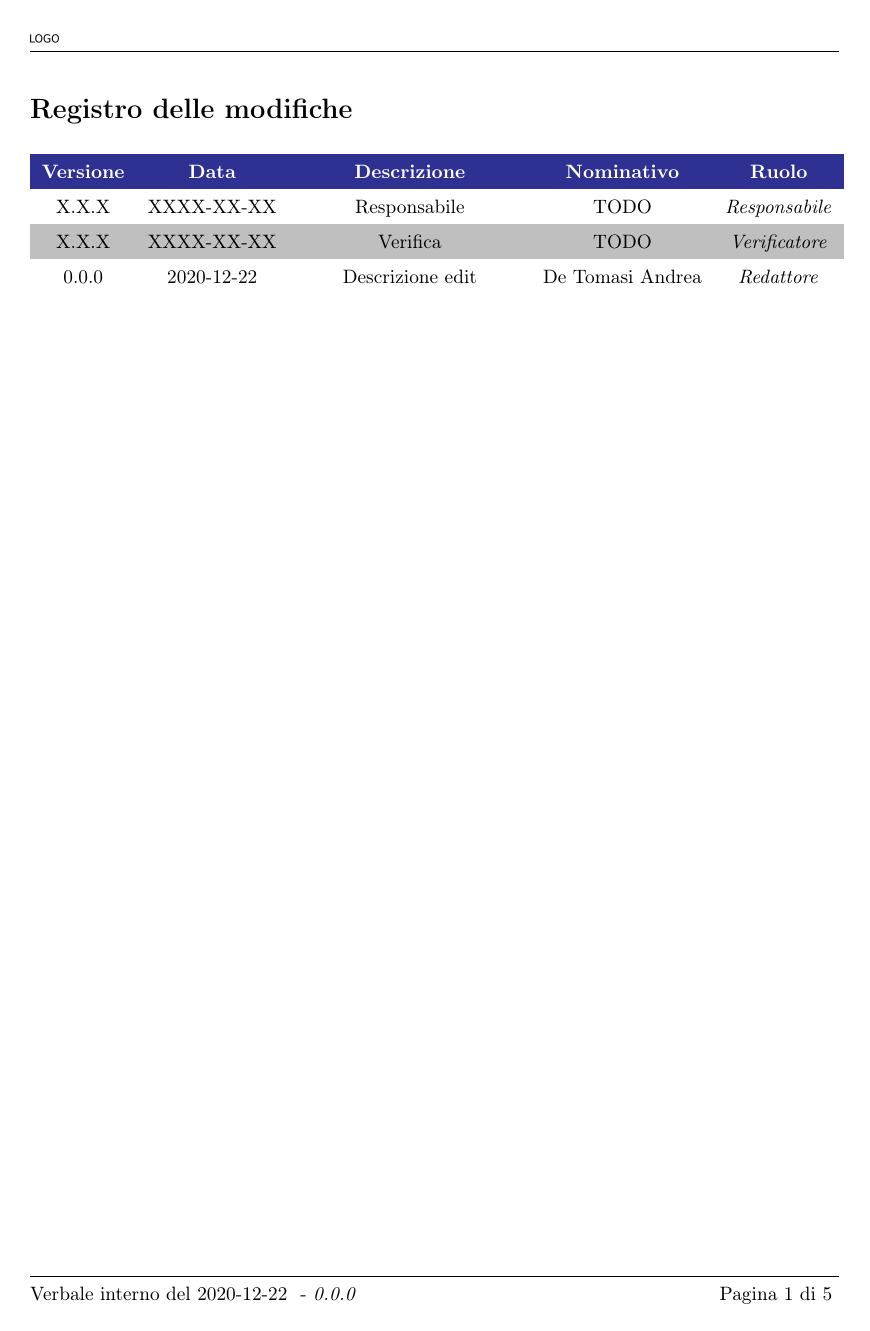
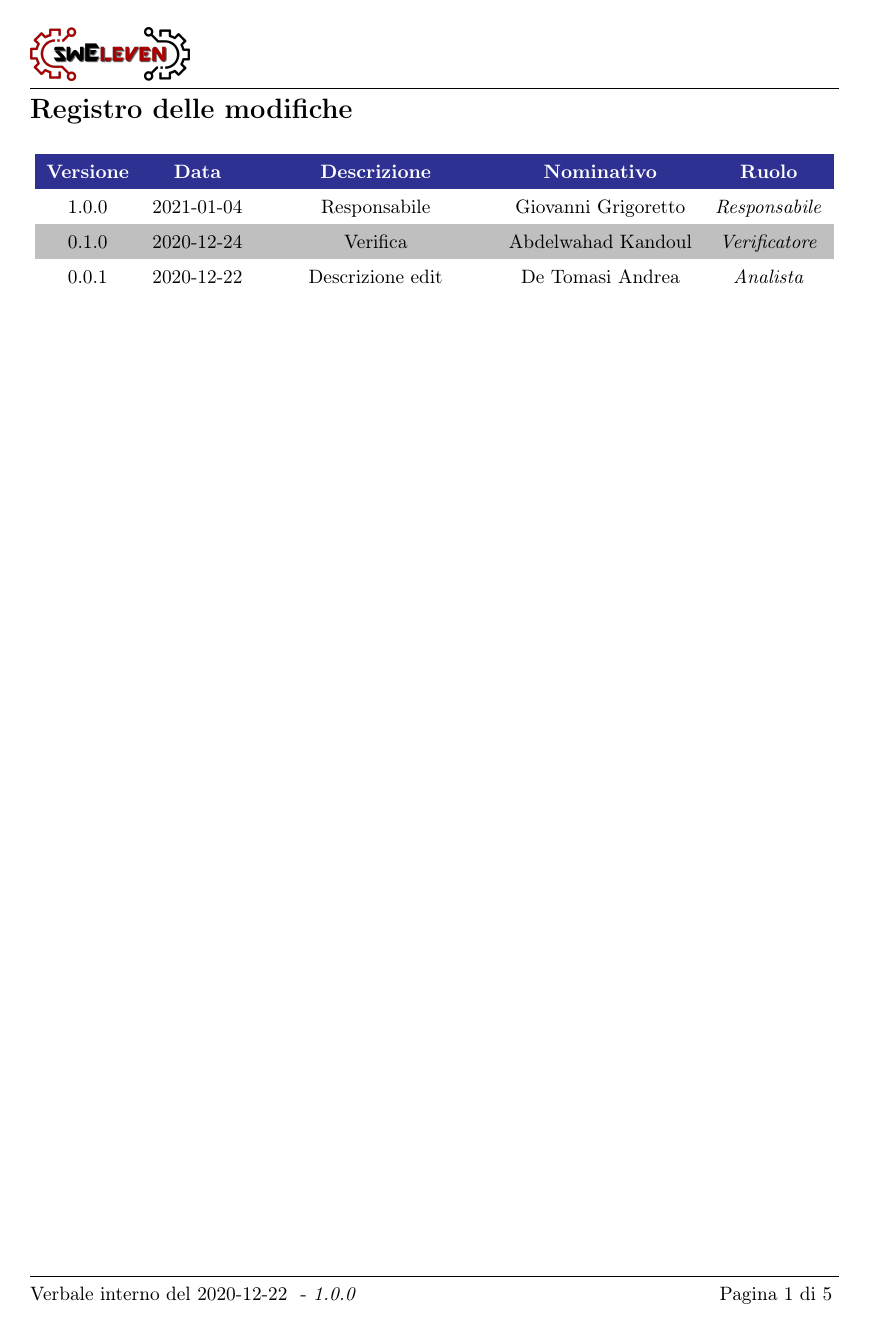
Before and after one commit to Sweleven/Documents, a LaTeX document (DocumentiInterni/Verbali/20201222/main.tex, which reads DocumentiInterni/Verbali/20201222/src/Comandi.tex, DocumentiInterni/Verbali/20201222/src/RegistroModifiche.tex, Shared/Sweleven.sty): page 2 of 6. Compiled offline with pdfLaTeX.

Commit message:
sistemato verbale andrea

```diff
--- a/DocumentiInterni/Verbali/20201222/src/Comandi.tex
+++ b/DocumentiInterni/Verbali/20201222/src/Comandi.tex
@@ -1,12 +1,12 @@
 \newcommand{\Titolo}{Verbale interno del 2020-12-22}
 
-\newcommand{\Approvatore}{}
-\newcommand{\Redattori}{De Tomasi Andrea}
-\newcommand{\Verificatori}{}
+\newcommand{\Approvatore}{Giovanni Grigoretto}
+\newcommand{\Redattori}{Andrea De Tomasi}
+\newcommand{\Verificatori}{Abdelwahad kandoul}
 
 \newcommand{\pathimg}{../../../Shared/logo.png}
 
-\newcommand{\Versionedoc}{0.0.0}
+\newcommand{\Versionedoc}{1.0.0}
 
 \newcommand{\Distribuzione}{Prof. Tullio Vardanega \newline Prof. Riccardo Cardin \newline Sweleven}
 
--- a/DocumentiInterni/Verbali/20201222/src/RegistroModifiche.tex
+++ b/DocumentiInterni/Verbali/20201222/src/RegistroModifiche.tex
@@ -13,8 +13,8 @@
         % usare \responsabile per indicare responsabile
 
         %		L'ultimo evento deve essere sempre all'inizio della tabella
-        X.X.X                  & XXXX-XX-XX                                       & Responsabile                                & TODO & \responsabile{} \\
-        X.X.X                  & XXXX-XX-XX                                       & Verifica                                    & TODO & \verificatore{} \\
-        0.0.0                  & 2020-12-22                                       & Descrizione edit                            & De Tomasi Andrea & \redattore{}    \\
+        1.0.0                  & 2021-01-04                                       & Responsabile                                & Giovanni Grigoretto & \responsabile{} \\
+        0.1.0                  & 2020-12-24                                       & Verifica                                    & Abdelwahad Kandoul & \verificatore{} \\
+        0.0.1                  & 2020-12-22                                       & Descrizione edit                            & De Tomasi Andrea & \analista{}    \\
     \end{longtable}
 }
--- a/Shared/Sweleven.sty
+++ b/Shared/Sweleven.sty
@@ -124,8 +124,8 @@
 
 % variabili - altro
 
-\newcommand{\Mail}{TODO}
-\newcommand{\proponente}{TODO}
+\newcommand{\Mail}{swegroup11@gmail.com}
+\newcommand{\proponente}{Imola Informatica}
 \newcommand{\committenti}{Tullio Vardanega e Riccardo Cardin}
 
 \newcommand{\RR}{Revisione dei Requisiti}
@@ -133,7 +133,7 @@
 \newcommand{\RQ}{Revisione di Qualifica}
 \newcommand{\RA}{Revisione di Accettazione}
 
-\newcommand{\NomeProgetto}{TODO}
+\newcommand{\NomeProgetto}{BlockCovid}
 
 \newcommand{\glo}[1]{\textit{#1}\ped{G}}
 
@@ -186,7 +186,7 @@
 			\vspace{9pt}
 
 			\begin{large}
-				\textbf{Gruppo \Gruppo{}\ - Progetto \NomeProgetto{}}
+				\textbf{Gruppo \Gruppo{}\ - Progetto \NomeProgetto{}\\}
 				\vspace{6pt}
 				\Mail{}
 			\end{large}
```
Also changed, not shown: Shared/logo.png.
